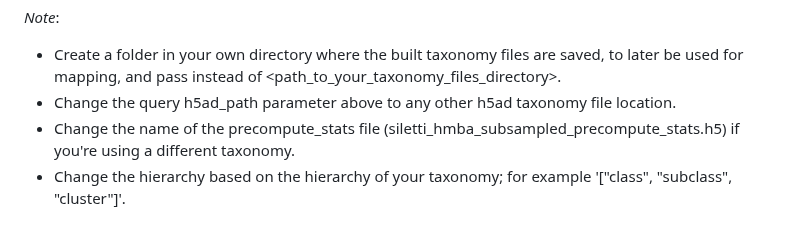
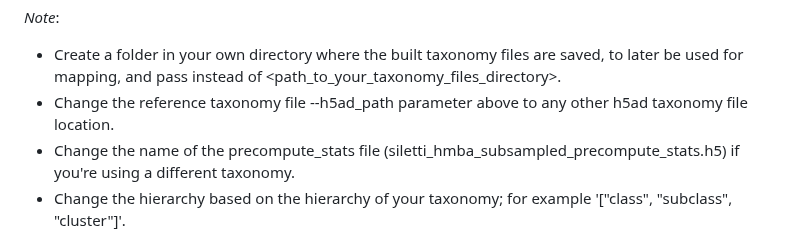
Before and after one commit to AllenInstitute/scrattch.taxonomy, a Markdown page: examples/build_taxonomy_mapmycells.md, the part around the change. Drawn GitHub-style.

```diff
--- a/examples/build_taxonomy_mapmycells.md
+++ b/examples/build_taxonomy_mapmycells.md
@@ -84,7 +84,7 @@ python -m cell_type_mapper.cli.precompute_stats_scrattch \
 
 *Note*:
 * Create a folder in your own directory where the built taxonomy files are saved, to later be used for mapping, and pass instead of <path_to_your_taxonomy_files_directory>.
-* Change the query h5ad_path parameter above to any other h5ad taxonomy file location.
+* Change the reference taxonomy file --h5ad_path parameter above to any other h5ad taxonomy file location.
 * Change the name of the precompute_stats file (siletti_hmba_subsampled_precompute_stats.h5) if you're using a different taxonomy.
 * Change the hierarchy based on the hierarchy of your taxonomy; for example '["class", "subclass", "cluster"]'.
 * Change normalization to either 'log2CPM' or keep as 'raw' based on the count matrix of your taxonomy.
```
